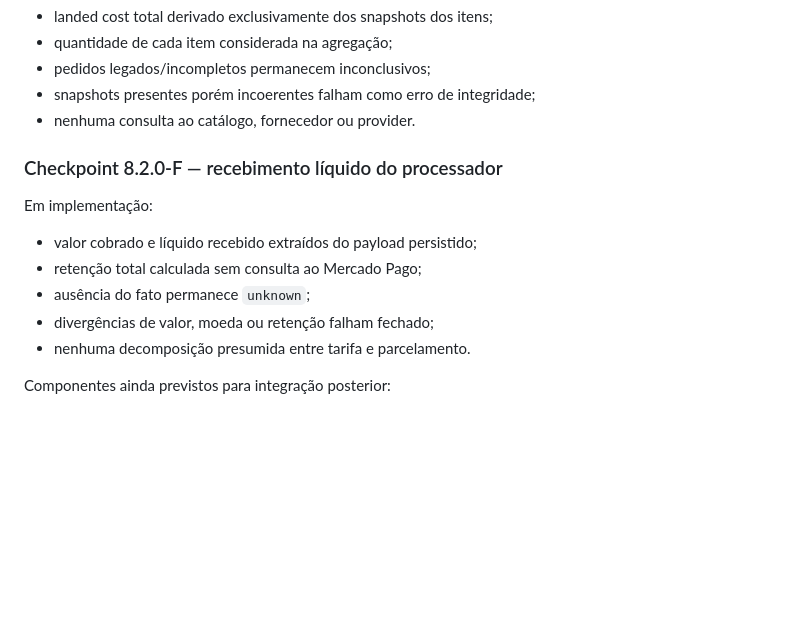
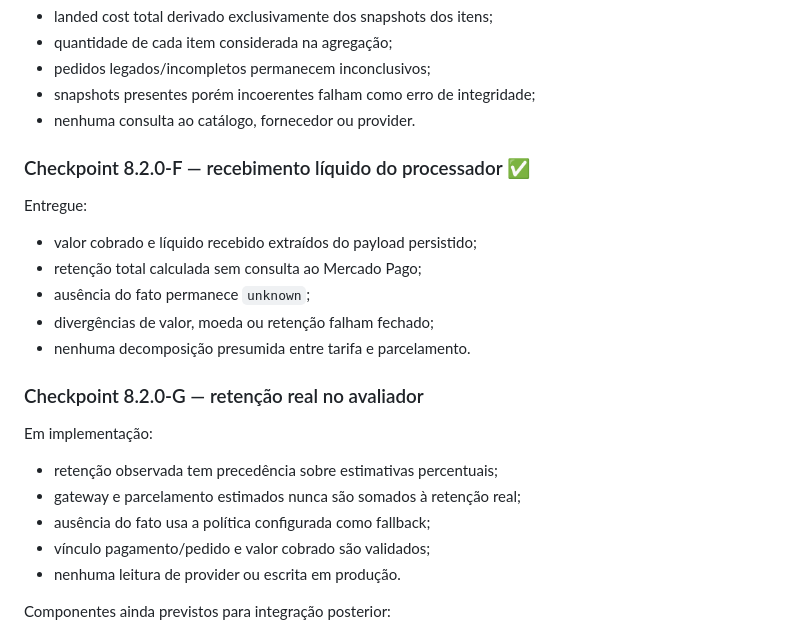
Before and after one commit to sharktank-tech/Baianas_Moda_Feminina, a Markdown page: docs/MONETIZATION_ROADMAP.md, the part around one of its changes. Rendered like a GitHub page; blank space fills up the shorter version.

Commit message:
docs(roadmap): add actual payment cost checkpoint G

```diff
--- a/docs/MONETIZATION_ROADMAP.md
+++ b/docs/MONETIZATION_ROADMAP.md
@@ -100,15 +100,25 @@ Entregue:
 - snapshots presentes porém incoerentes falham como erro de integridade;
 - nenhuma consulta ao catálogo, fornecedor ou provider.
 
-### Checkpoint 8.2.0-F — recebimento líquido do processador
+### Checkpoint 8.2.0-F — recebimento líquido do processador ✅
 
-Em implementação:
+Entregue:
 
 - valor cobrado e líquido recebido extraídos do payload persistido;
 - retenção total calculada sem consulta ao Mercado Pago;
 - ausência do fato permanece `unknown`;
 - divergências de valor, moeda ou retenção falham fechado;
 - nenhuma decomposição presumida entre tarifa e parcelamento.
+
+### Checkpoint 8.2.0-G — retenção real no avaliador
+
+Em implementação:
+
+- retenção observada tem precedência sobre estimativas percentuais;
+- gateway e parcelamento estimados nunca são somados à retenção real;
+- ausência do fato usa a política configurada como fallback;
+- vínculo pagamento/pedido e valor cobrado são validados;
+- nenhuma leitura de provider ou escrita em produção.
 
 Componentes ainda previstos para integração posterior:
 
```
Also changed, not shown: other parts of docs/MONETIZATION_ROADMAP.md (+1 -1 lines).
